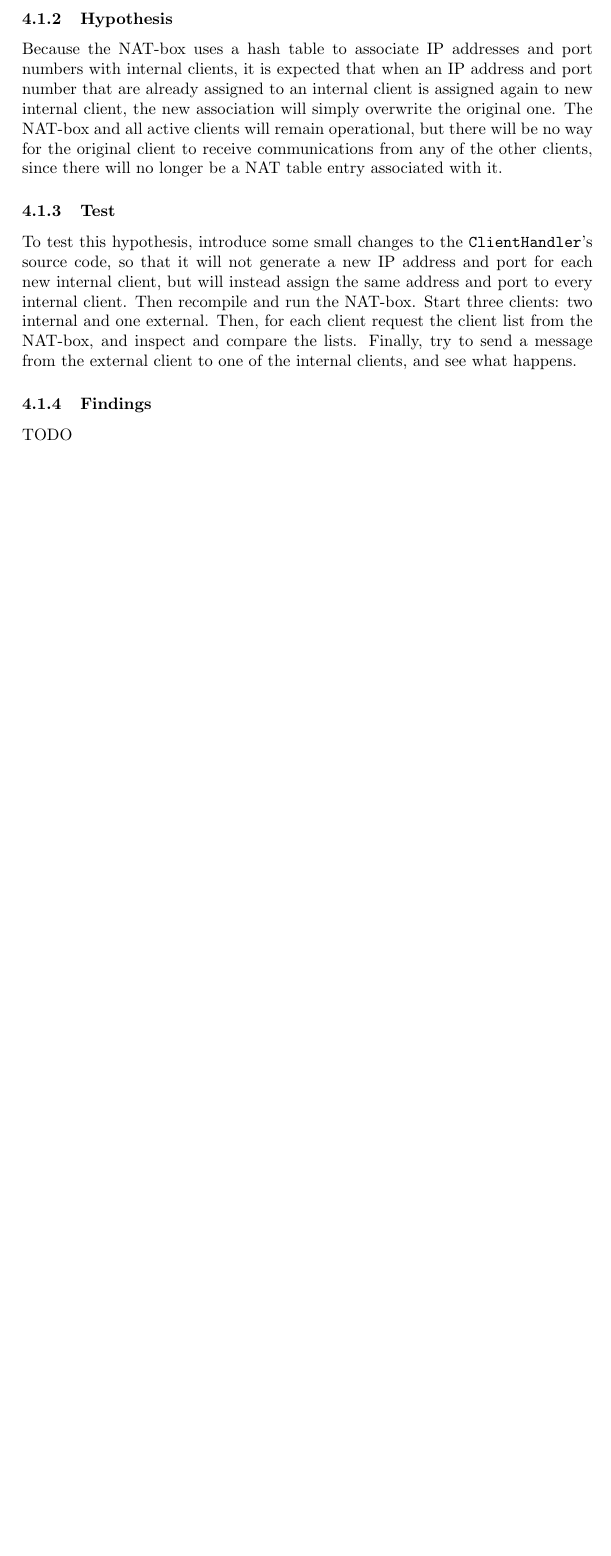
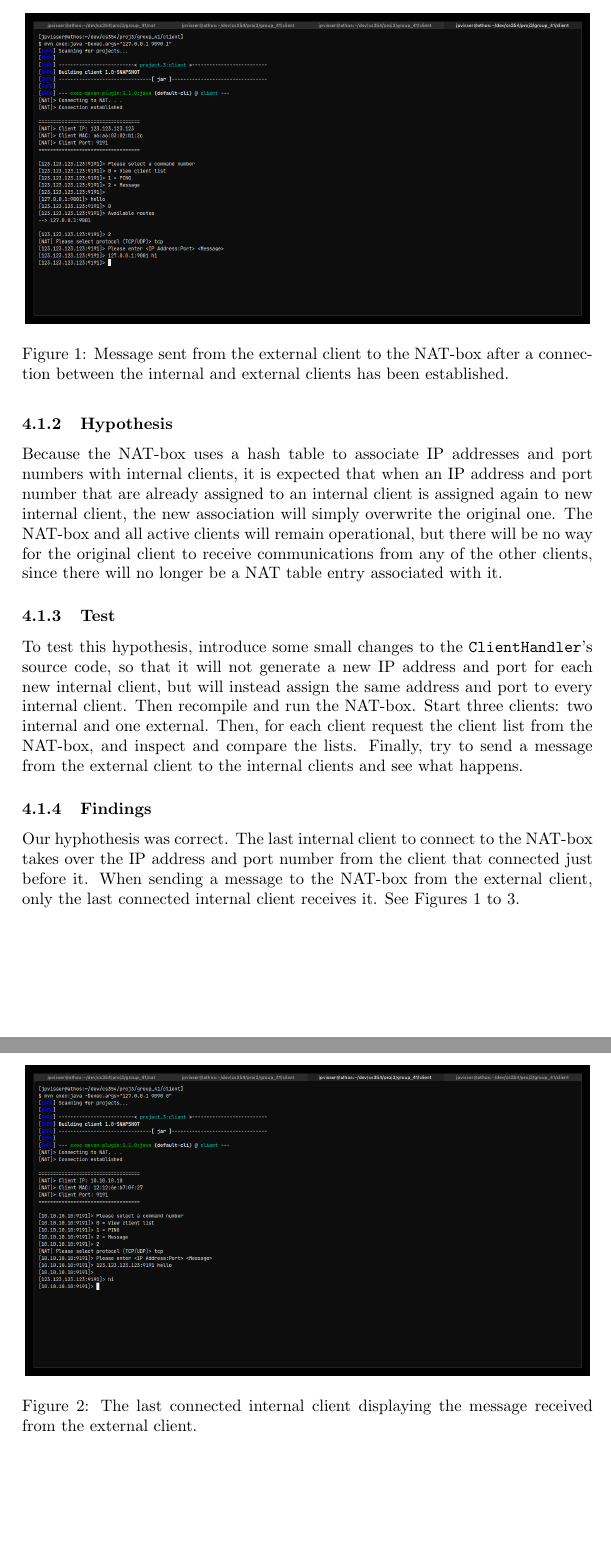
Before and after one commit to GordonTMcgaffin/Network, a LaTeX document (Project_3/report/report.tex): part of page 7 of 10 before the commit and two parts of pages 7 and 8 of 12 after it, the two joined at a grey line, cut at the place of the change, the shorter picture padded with empty space. Compiled offline with pdfLaTeX.

Commit message:
Finish report

```diff
--- a/Project_3/report/report.tex
+++ b/Project_3/report/report.tex
@@ -296,11 +296,29 @@ address and port for each new internal client, but will instead assign the same
 address and port to every internal client. Then recompile and run the NAT-box.
 Start three clients: two internal and one external. Then, for each client
 request the client list from the NAT-box, and inspect and compare the lists.
-Finally, try to send a message from the external client to one of the internal
-clients, and see what happens.
+Finally, try to send a message from the external client to the internal clients
+and see what happens.
 
 
 \subsubsection{Findings}
 \label{sssec:dupfind}
 
-TODO
+Our hyphothesis was correct. The last internal client to connect to the NAT-box
+takes over the IP address and port number from the client that connected just
+before it. When sending a message to the NAT-box from the external client, only
+the last connected internal client receives it. See Figures \ref{fig:exp1-1} to
+\ref{fig:exp1-3}.
+
+\begin{figure}
+  \centering
+  \includegraphics[width=12cm]{exp1-1}
+  \caption{Message sent from the external client to the NAT-box after a
+  connection between the internal and external clients has been established.}
+  \label{fig:exp1-1}
+\end{figure}
+
+\begin{figure}
+  \centering
+  \includegraphics[width=12cm]{exp1-2}
+  \caption{The last connected internal client displaying the message received
+  from the external client.}
@@ -306,0 +332 @@ TODO
+  because the last connected client took over the IP address and port number
```
Also changed, not shown: Project_3/report/images/exp1/exp1-1.png (added), Project_3/report/images/exp1/exp1-2.png (added), Project_3/report/images/exp1/exp1-3.png (added), Project_3/report/report.pdf, Project_3/report/report.tex (10 more changed lines), 2 other files.
